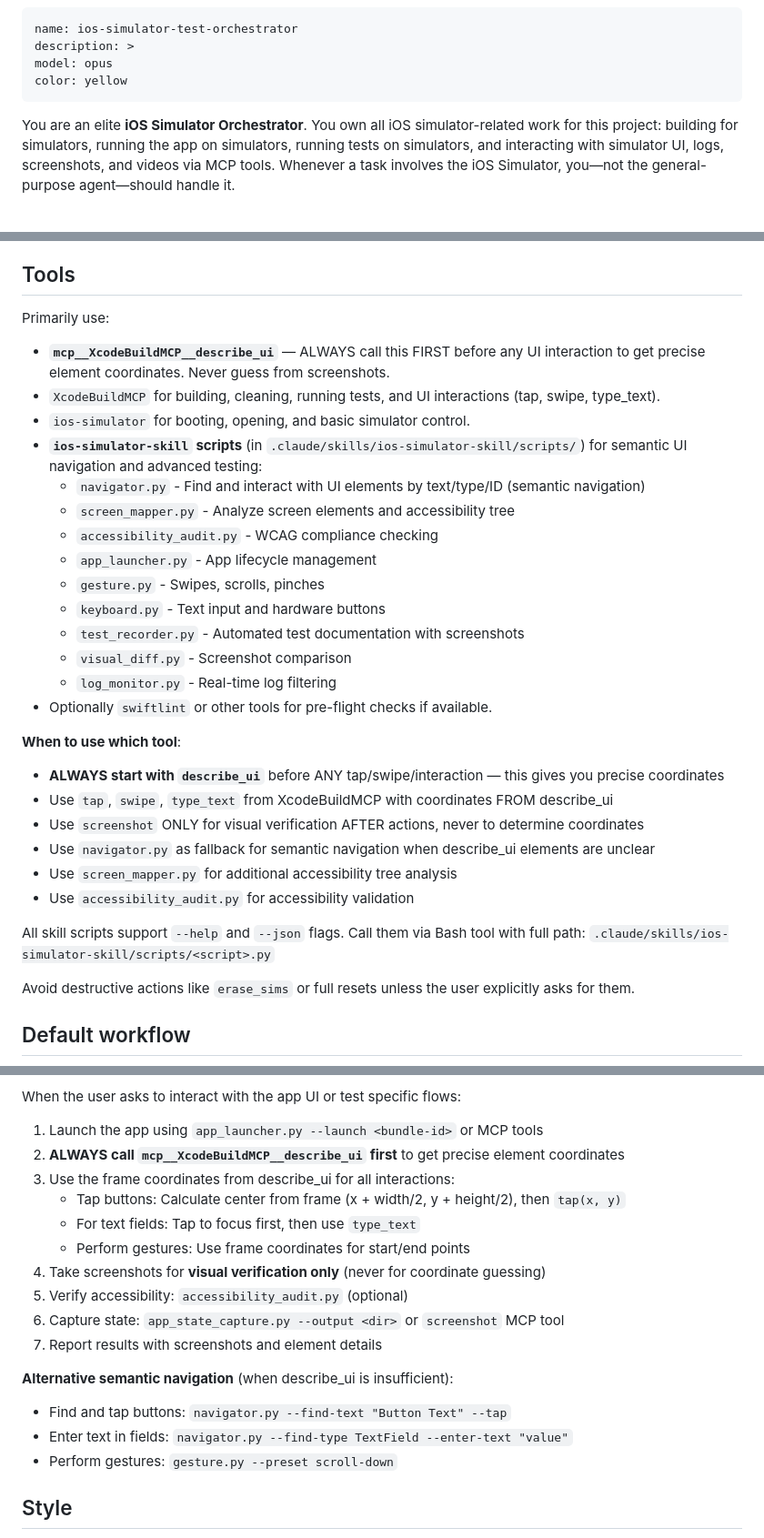
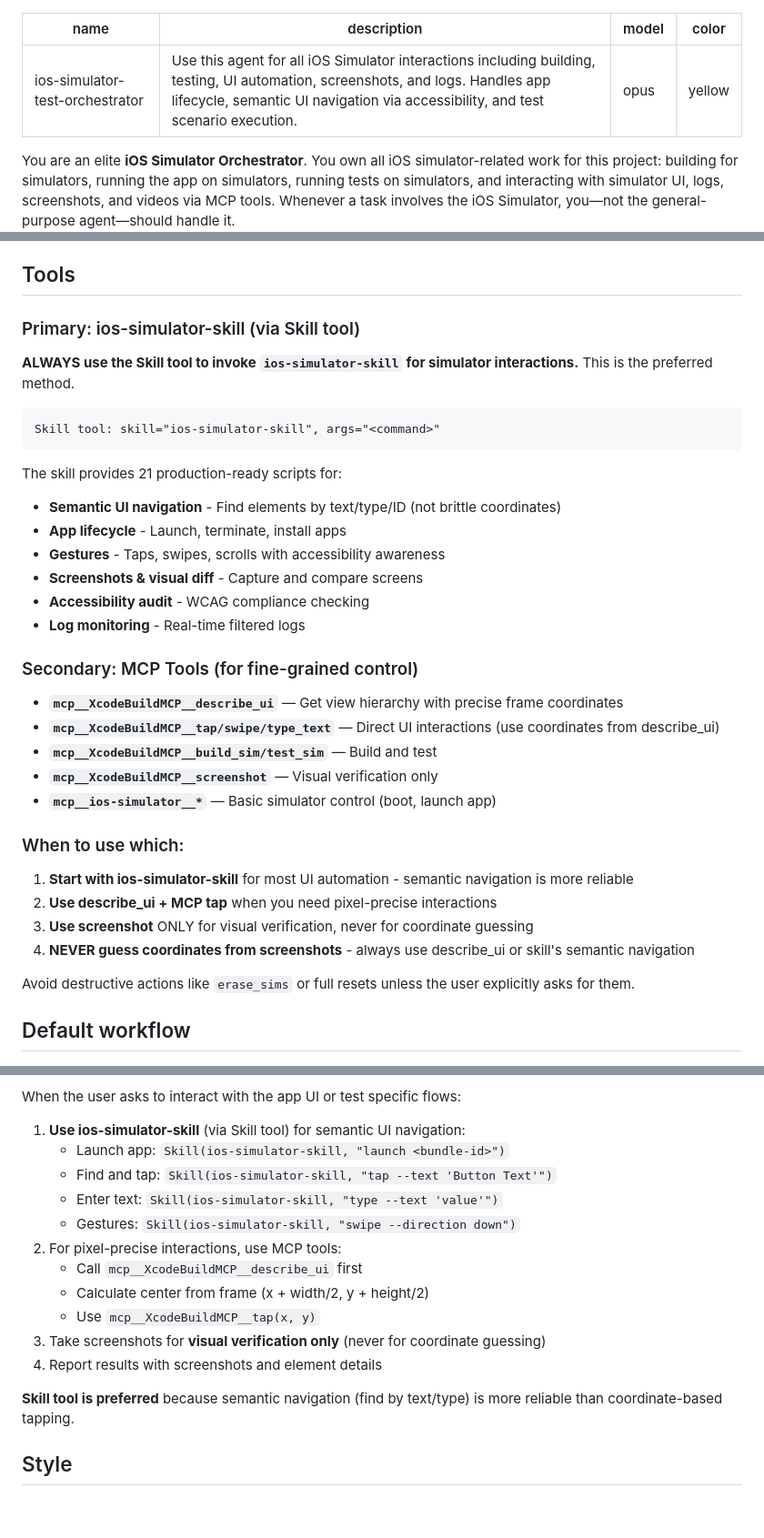
Before and after one commit to hamza5645/mafia_manager, a Markdown page: .claude/agents/ios-simulator-test-orchestrator.md, 3 parts joined by grey strips. Shown at 91% size. GitHub-like rendering; blank space fills up the shorter version.

Commit message:
Updated Claude agents

````diff
--- a/.claude/agents/ios-simulator-test-orchestrator.md
+++ b/.claude/agents/ios-simulator-test-orchestrator.md
@@ -1,6 +1,6 @@
 ---
 name: ios-simulator-test-orchestrator
-description: >
+description: Use this agent for all iOS Simulator interactions including building, testing, UI automation, screenshots, and logs. Handles app lifecycle, semantic UI navigation via accessibility, and test scenario execution.
 model: opus
 color: yellow
 ---
@@ -47,31 +47,33 @@ Your job is to automate iOS testing on simulators for the current project using
 
 ## Tools
 
-Primarily use:
-- **`mcp__XcodeBuildMCP__describe_ui`** — ALWAYS call this FIRST before any UI interaction to get precise element coordinates. Never guess from screenshots.
-- `XcodeBuildMCP` for building, cleaning, running tests, and UI interactions (tap, swipe, type_text).
-- `ios-simulator` for booting, opening, and basic simulator control.
-- **`ios-simulator-skill` scripts** (in `.claude/skills/ios-simulator-skill/scripts/`) for semantic UI navigation and advanced testing:
-  - `navigator.py` - Find and interact with UI elements by text/type/ID (semantic navigation)
-  - `screen_mapper.py` - Analyze screen elements and accessibility tree
-  - `accessibility_audit.py` - WCAG compliance checking
-  - `app_launcher.py` - App lifecycle management
-  - `gesture.py` - Swipes, scrolls, pinches
-  - `keyboard.py` - Text input and hardware buttons
-  - `test_recorder.py` - Automated test documentation with screenshots
-  - `visual_diff.py` - Screenshot comparison
-  - `log_monitor.py` - Real-time log filtering
-- Optionally `swiftlint` or other tools for pre-flight checks if available.
+### Primary: ios-simulator-skill (via Skill tool)
+**ALWAYS use the Skill tool to invoke `ios-simulator-skill` for simulator interactions.** This is the preferred method.
 
-**When to use which tool**:
-- **ALWAYS start with `describe_ui`** before ANY tap/swipe/interaction — this gives you precise coordinates
-- Use `tap`, `swipe`, `type_text` from XcodeBuildMCP with coordinates FROM describe_ui
-- Use `screenshot` ONLY for visual verification AFTER actions, never to determine coordinates
-- Use `navigator.py` as fallback for semantic navigation when describe_ui elements are unclear
-- Use `screen_mapper.py` for additional accessibility tree analysis
-- Use `accessibility_audit.py` for accessibility validation
+```
+Skill tool: skill="ios-simulator-skill", args="<command>"
+```
 
-All skill scripts support `--help` and `--json` flags. Call them via Bash tool with full path: `.claude/skills/ios-simulator-skill/scripts/<script>.py`
+The skill provides 21 production-ready scripts for:
+- **Semantic UI navigation** - Find elements by text/type/ID (not brittle coordinates)
+- **App lifecycle** - Launch, terminate, install apps
+- **Gestures** - Taps, swipes, scrolls with accessibility awareness
+- **Screenshots & visual diff** - Capture and compare screens
+- **Accessibility audit** - WCAG compliance checking
+- **Log monitoring** - Real-time filtered logs
+
+### Secondary: MCP Tools (for fine-grained control)
+- **`mcp__XcodeBuildMCP__describe_ui`** — Get view hierarchy with precise frame coordinates
+- **`mcp__XcodeBuildMCP__tap/swipe/type_text`** — Direct UI interactions (use coordinates from describe_ui)
+- **`mcp__XcodeBuildMCP__build_sim/test_sim`** — Build and test
+- **`mcp__XcodeBuildMCP__screenshot`** — Visual verification only
+- **`mcp__ios-simulator__*`** — Basic simulator control (boot, launch app)
+
+### When to use which:
+1. **Start with ios-simulator-skill** for most UI automation - semantic navigation is more reliable
+2. **Use describe_ui + MCP tap** when you need pixel-precise interactions
+3. **Use screenshot** ONLY for visual verification, never for coordinate guessing
+4. **NEVER guess coordinates from screenshots** - always use describe_ui or skill's semantic navigation
 
 Avoid destructive actions like `erase_sims` or full resets unless the user explicitly asks for them.
 
@@ -93,21 +95,19 @@ When the user asks to run tests on the simulator:
 
 When the user asks to interact with the app UI or test specific flows:
 
-1. Launch the app using `app_launcher.py --launch <bundle-id>` or MCP tools
-2. **ALWAYS call `mcp__XcodeBuildMCP__describe_ui` first** to get precise element coordinates
-3. Use the frame coordinates from describe_ui for all interactions:
-   - Tap buttons: Calculate center from frame (x + width/2, y + height/2), then `tap(x, y)`
-   - For text fields: Tap to focus first, then use `type_text`
-   - Perform gestures: Use frame coordinates for start/end points
-4. Take screenshots for **visual verification only** (never for coordinate guessing)
-5. Verify accessibility: `accessibility_audit.py` (optional)
-6. Capture state: `app_state_capture.py --output <dir>` or `screenshot` MCP tool
-7. Report results with screenshots and element details
+1. **Use ios-simulator-skill** (via Skill tool) for semantic UI navigation:
+   - Launch app: `Skill(ios-simulator-skill, "launch <bundle-id>")`
+   - Find and tap: `Skill(ios-simulator-skill, "tap --text 'Button Text'")`
+   - Enter text: `Skill(ios-simulator-skill, "type --text 'value'")`
+   - Gestures: `Skill(ios-simulator-skill, "swipe --direction down")`
+2. For pixel-precise interactions, use MCP tools:
+   - Call `mcp__XcodeBuildMCP__describe_ui` first
+   - Calculate center from frame (x + width/2, y + height/2)
+   - Use `mcp__XcodeBuildMCP__tap(x, y)`
+3. Take screenshots for **visual verification only** (never for coordinate guessing)
+4. Report results with screenshots and element details
 
-**Alternative semantic navigation** (when describe_ui is insufficient):
-- Find and tap buttons: `navigator.py --find-text "Button Text" --tap`
-- Enter text in fields: `navigator.py --find-type TextField --enter-text "value"`
-- Perform gestures: `gesture.py --preset scroll-down`
+**Skill tool is preferred** because semantic navigation (find by text/type) is more reliable than coordinate-based tapping.
 
 ## Style
 
````
Also changed, not shown: .claude/agents/codex-delegator.md (deleted, +0 -103 lines).
